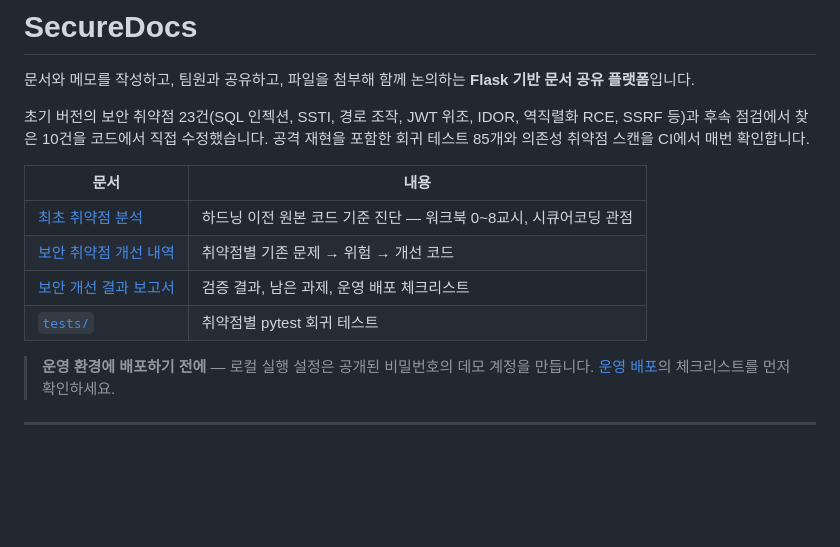
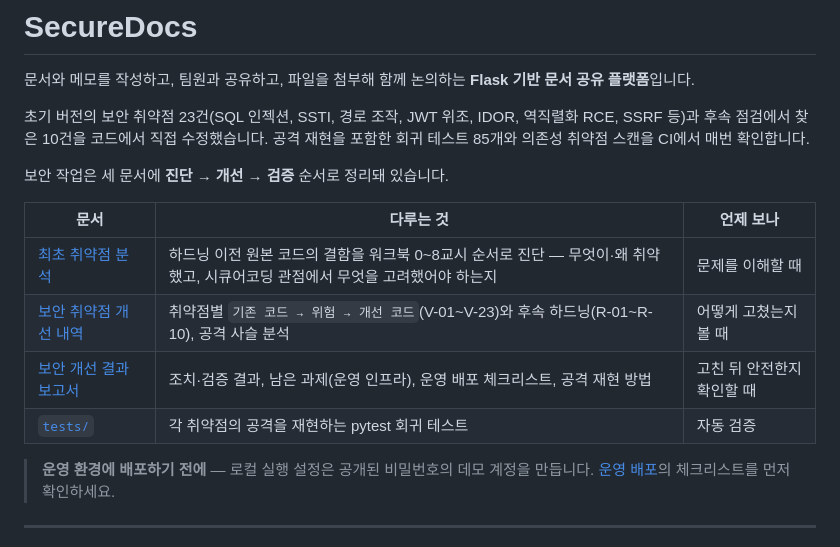
Before and after one commit to jslee77/secureCoding, a Markdown page: README.md, the part around the change. Rendered like a GitHub page; blank space fills up the shorter version.

Commit message:
docs: README 문서 인덱스 표 개선 (진단→개선→검증 흐름 명시)
Co-Authored-By: Claude Opus 4.8 <noreply@anthropic.com>

```diff
--- a/README.md
+++ b/README.md
@@ -5,12 +5,14 @@
 초기 버전의 보안 취약점 23건(SQL 인젝션, SSTI, 경로 조작, JWT 위조, IDOR, 역직렬화 RCE, SSRF 등)과 후속 점검에서 찾은 10건을 코드에서 직접 수정했습니다.
 공격 재현을 포함한 회귀 테스트 85개와 의존성 취약점 스캔을 CI에서 매번 확인합니다.
 
-| 문서 | 내용 |
-|---|---|
-| [최초 취약점 분석](docs/SecureDocs-최초-취약점-분석.md) | 하드닝 이전 원본 코드 기준 진단 — 워크북 0~8교시, 시큐어코딩 관점 |
-| [보안 취약점 개선 내역](docs/SecureDocs-보안취약점-개선내역.md) | 취약점별 기존 문제 → 위험 → 개선 코드 |
-| [보안 개선 결과 보고서](docs/SecureDocs-보안개선-결과보고서.md) | 검증 결과, 남은 과제, 운영 배포 체크리스트 |
-| [`tests/`](tests/) | 취약점별 pytest 회귀 테스트 |
+보안 작업은 세 문서에 **진단 → 개선 → 검증** 순서로 정리돼 있습니다.
+
+| 문서 | 다루는 것 | 언제 보나 |
+|---|---|---|
+| [최초 취약점 분석](docs/SecureDocs-최초-취약점-분석.md) | 하드닝 이전 원본 코드의 결함을 워크북 0~8교시 순서로 진단 — 무엇이·왜 취약했고, 시큐어코딩 관점에서 무엇을 고려했어야 하는지 | 문제를 이해할 때 |
+| [보안 취약점 개선 내역](docs/SecureDocs-보안취약점-개선내역.md) | 취약점별 `기존 코드 → 위험 → 개선 코드`(V-01~V-23)와 후속 하드닝(R-01~R-10), 공격 사슬 분석 | 어떻게 고쳤는지 볼 때 |
+| [보안 개선 결과 보고서](docs/SecureDocs-보안개선-결과보고서.md) | 조치·검증 결과, 남은 과제(운영 인프라), 운영 배포 체크리스트, 공격 재현 방법 | 고친 뒤 안전한지 확인할 때 |
+| [`tests/`](tests/) | 각 취약점의 공격을 재현하는 pytest 회귀 테스트 | 자동 검증 |
 
 > **운영 환경에 배포하기 전에** — 로컬 실행 설정은 공개된 비밀번호의 데모 계정을 만듭니다.
 > [운영 배포](#운영-배포)의 체크리스트를 먼저 확인하세요.
```
